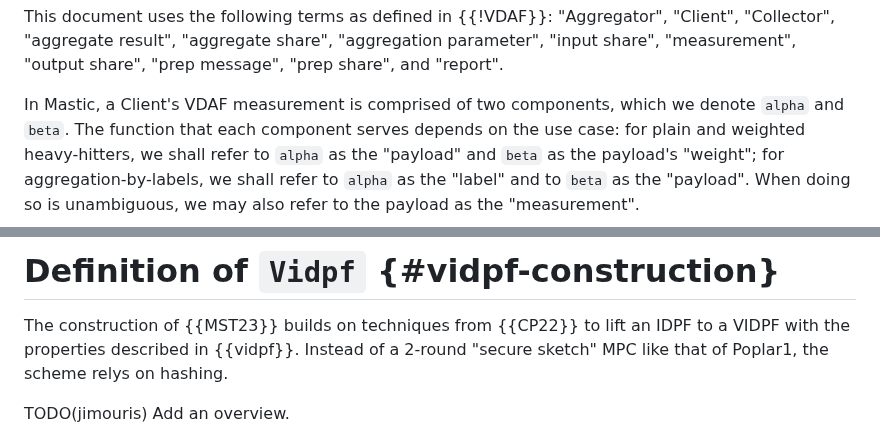
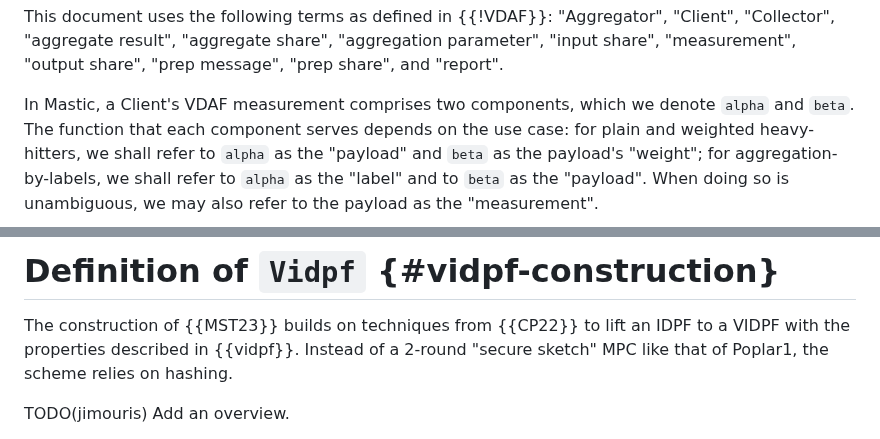
Before and after one commit to jimouris/draft-mouris-cfrg-mastic, a Markdown page: draft-mouris-cfrg-mastic.md, 2 parts joined by grey strips. Rendered like a GitHub page.

```diff
--- a/draft-mouris-cfrg-mastic.md
+++ b/draft-mouris-cfrg-mastic.md
@@ -211,7 +211,7 @@ This document uses the following terms as defined in {{!VDAF}}:
 "prep share", and
 "report".
 
-In Mastic, a Client's VDAF measurement is comprised of two components, which we
+In Mastic, a Client's VDAF measurement comprises two components, which we
 denote `alpha` and `beta`. The function that each component serves depends on
 the use case: for plain and weighted heavy-hitters, we shall refer to `alpha`
 as the "payload" and `beta` as the payload's "weight"; for
@@ -403,7 +403,7 @@ TODO(jimouris) Add an overview of the goal and how Mastic is used to achieve it.
 
 The construction of {{MST23}} builds on techniques from {{CP22}} to lift an
 IDPF to a VIDPF with the properties described in {{vidpf}}. Instead of a
-2-round "secure sketch" MPC like that of Poplar1, the scheme relys on hashing.
+2-round "secure sketch" MPC like that of Poplar1, the scheme relies on hashing.
 
 TODO(jimouris) Add an overview.
 
```
Also changed, not shown: other parts of draft-mouris-cfrg-mastic.md (+10 -10 lines).
